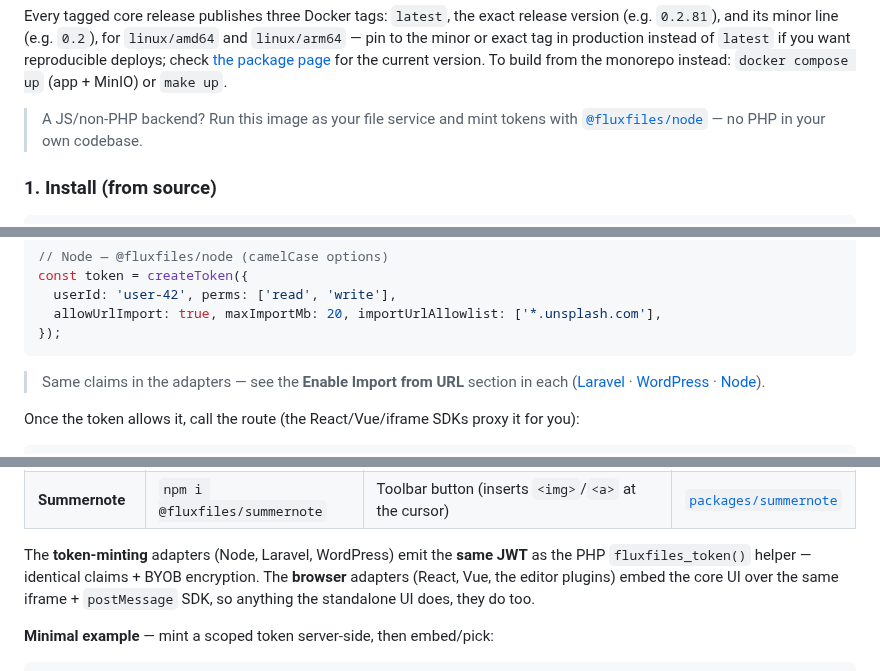
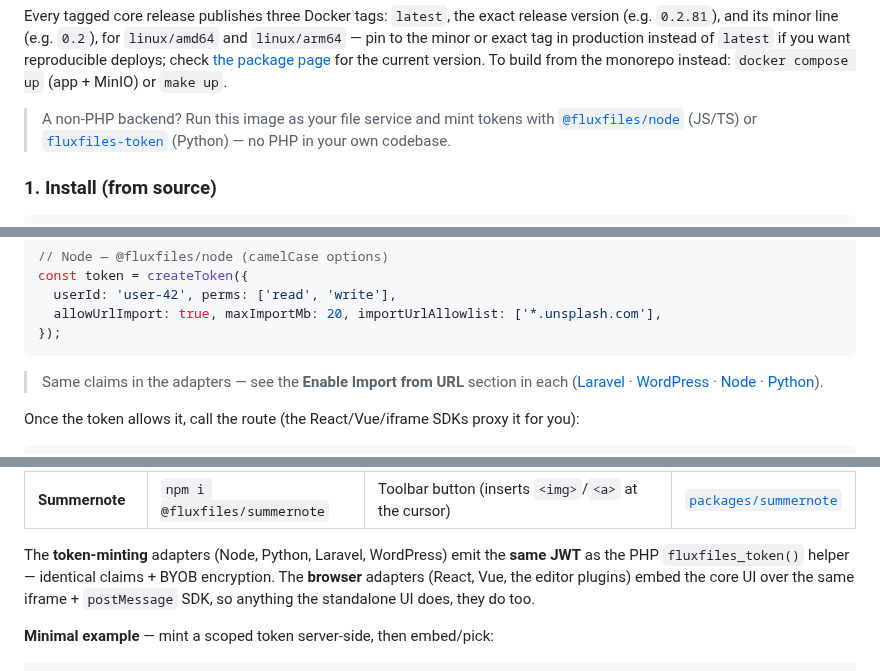
Before and after one commit to thai-pc/fluxfiles, a Markdown page: README.md, 3 parts joined by grey strips. GitHub-like rendering.

Commit message:
docs(readme): add Python SDK to root README (badge, adapters table, cross-links)
fluxfiles-token shipped on PyPI but the root README never mentioned it —
no badge, no Framework Adapters row, and the token-minting-adapters
sentence only listed Node/Laravel/WordPress.

Co-Authored-By: Claude Sonnet 5 <noreply@anthropic.com>

````diff
--- a/README.md
+++ b/README.md
@@ -114,8 +115,9 @@ instead of `latest` if you want reproducible deploys; check
 for the current version. To build from the monorepo instead: `docker compose up`
 (app + MinIO) or `make up`.
 
-> A JS/non-PHP backend? Run this image as your file service and mint tokens with
-> [`@fluxfiles/node`](packages/node) — no PHP in your own codebase.
+> A non-PHP backend? Run this image as your file service and mint tokens with
+> [`@fluxfiles/node`](packages/node) (JS/TS) or [`fluxfiles-token`](packages/python)
+> (Python) — no PHP in your own codebase.
 
 ### 1. Install (from source)
 
@@ -989,7 +991,8 @@ const token = createToken({
 ```
 
 > Same claims in the adapters — see the **Enable Import from URL** section in each
-> ([Laravel](packages/laravel/README.md) · [WordPress](packages/wordpress/README.md) · [Node](packages/node/README.md)).
+> ([Laravel](packages/laravel/README.md) · [WordPress](packages/wordpress/README.md) ·
+> [Node](packages/node/README.md) · [Python](packages/python/README.md)).
 
 Once the token allows it, call the route (the React/Vue/iframe SDKs proxy it for you):
 
@@ -1204,7 +1208,7 @@ install + the gist; follow the package link for details.
 | **TinyMCE 4/5** | `npm i @fluxfiles/tinymce` | Toolbar button + native image-dialog file picker | [`packages/tinymce`](packages/tinymce) |
 | **Summernote** | `npm i @fluxfiles/summernote` | Toolbar button (inserts `<img>`/`<a>` at the cursor) | [`packages/summernote`](packages/summernote) |
 
-The **token-minting** adapters (Node, Laravel, WordPress) emit the **same JWT** as
+The **token-minting** adapters (Node, Python, Laravel, WordPress) emit the **same JWT** as
 the PHP `fluxfiles_token()` helper — identical claims + BYOB encryption. The
 **browser** adapters (React, Vue, the editor plugins) embed the core UI over the
 same iframe + `postMessage` SDK, so anything the standalone UI does, they do too.
````
Also changed, not shown: other parts of README.md (+2 -0 lines).
